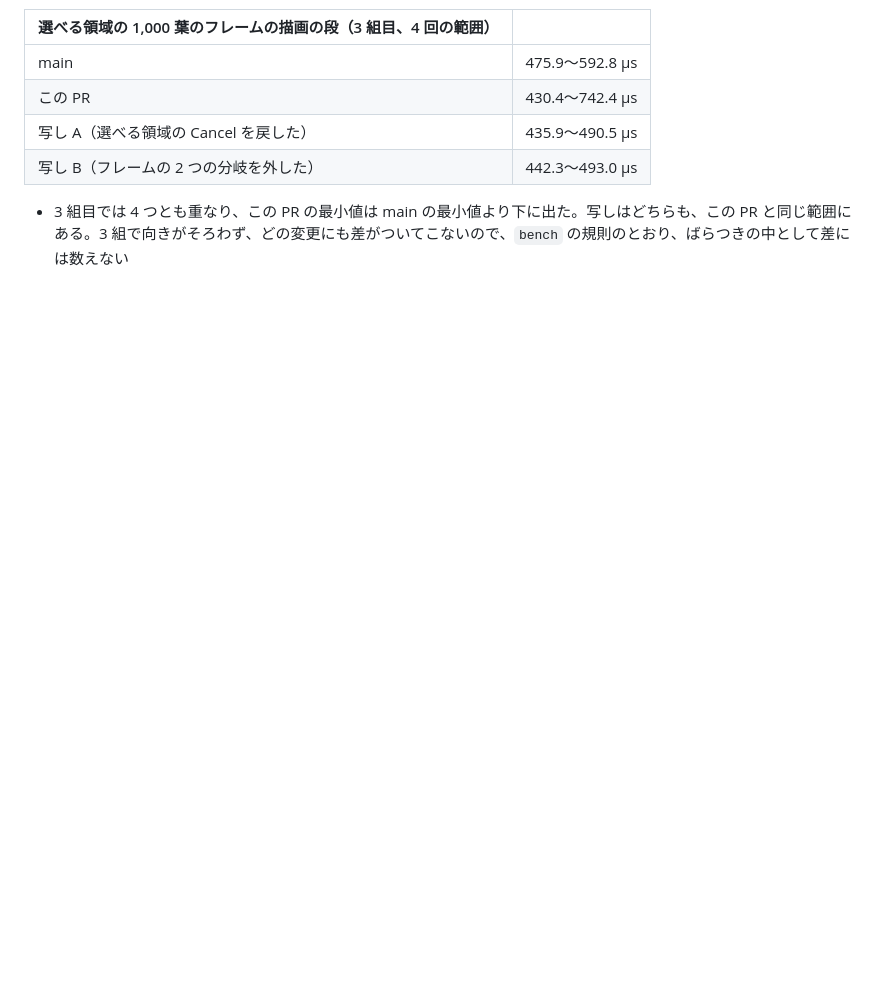
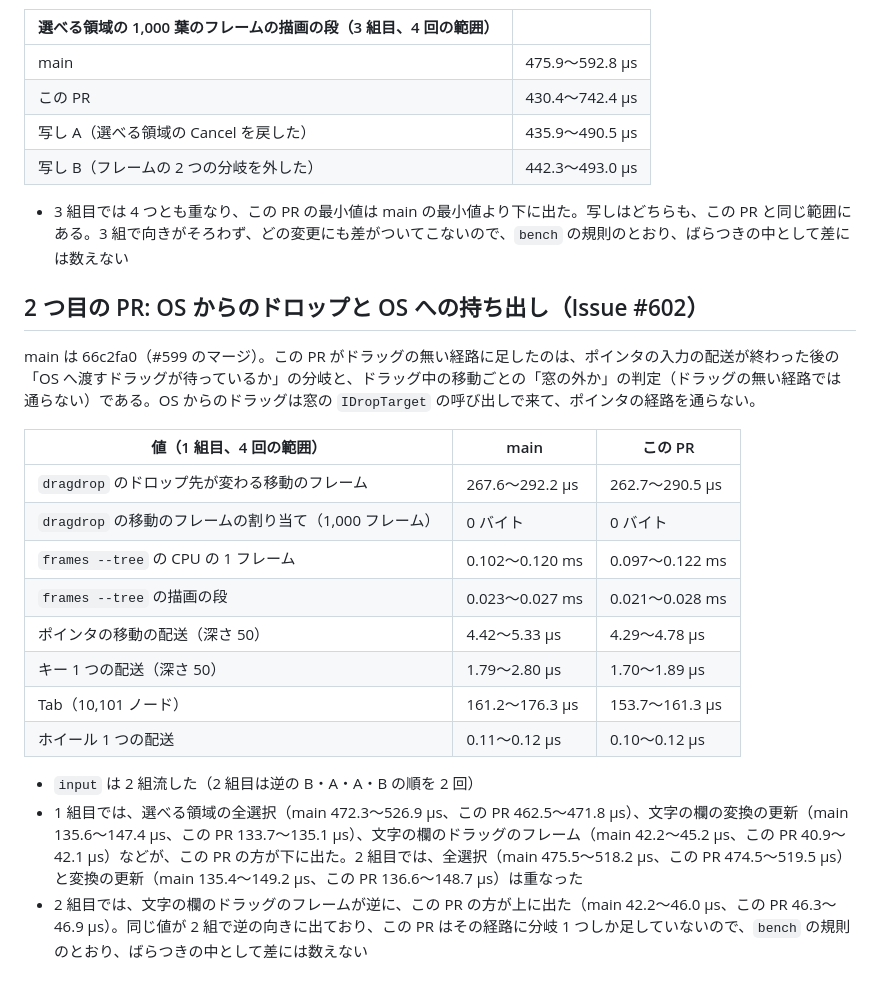
Before and after one commit to YUKIKEDA/XylemUI, a Markdown page: docs/benchmarks/dd1.md, the part around the change. Drawn GitHub-style; blank space fills up the shorter version.

Commit message:
docs(benchmarks): drops from the OS and drags out against main
Co-Authored-By: Claude Opus 5.5 <noreply@anthropic.com>

```diff
--- a/docs/benchmarks/dd1.md
+++ b/docs/benchmarks/dd1.md
@@ -51,3 +51,22 @@ main は 9775362。`dragdrop` の場面は、Todo のサンプル（200 項目
 | 写し B（フレームの 2 つの分岐を外した） | 442.3〜493.0 µs |
 
 - 3 組目では 4 つとも重なり、この PR の最小値は main の最小値より下に出た。写しはどちらも、この PR と同じ範囲にある。3 組で向きがそろわず、どの変更にも差がついてこないので、`bench` の規則のとおり、ばらつきの中として差には数えない
+
+## 2 つ目の PR: OS からのドロップと OS への持ち出し（Issue #602）
+
+main は 66c2fa0（#599 のマージ）。この PR がドラッグの無い経路に足したのは、ポインタの入力の配送が終わった後の「OS へ渡すドラッグが待っているか」の分岐と、ドラッグ中の移動ごとの「窓の外か」の判定（ドラッグの無い経路では通らない）である。OS からのドラッグは窓の `IDropTarget` の呼び出しで来て、ポインタの経路を通らない。
+
+| 値（1 組目、4 回の範囲） | main | この PR |
+| --- | --- | --- |
+| `dragdrop` のドロップ先が変わる移動のフレーム | 267.6〜292.2 µs | 262.7〜290.5 µs |
+| `dragdrop` の移動のフレームの割り当て（1,000 フレーム） | 0 バイト | 0 バイト |
+| `frames --tree` の CPU の 1 フレーム | 0.102〜0.120 ms | 0.097〜0.122 ms |
+| `frames --tree` の描画の段 | 0.023〜0.027 ms | 0.021〜0.028 ms |
+| ポインタの移動の配送（深さ 50） | 4.42〜5.33 µs | 4.29〜4.78 µs |
+| キー 1 つの配送（深さ 50） | 1.79〜2.80 µs | 1.70〜1.89 µs |
+| Tab（10,101 ノード） | 161.2〜176.3 µs | 153.7〜161.3 µs |
+| ホイール 1 つの配送 | 0.11〜0.12 µs | 0.10〜0.12 µs |
+
+- `input` は 2 組流した（2 組目は逆の B・A・A・B の順を 2 回）
+- 1 組目では、選べる領域の全選択（main 472.3〜526.9 µs、この PR 462.5〜471.8 µs）、文字の欄の変換の更新（main 135.6〜147.4 µs、この PR 133.7〜135.1 µs）、文字の欄のドラッグのフレーム（main 42.2〜45.2 µs、この PR 40.9〜42.1 µs）などが、この PR の方が下に出た。2 組目では、全選択（main 475.5〜518.2 µs、この PR 474.5〜519.5 µs）と変換の更新（main 135.4〜149.2 µs、この PR 136.6〜148.7 µs）は重なった
+- 2 組目では、文字の欄のドラッグのフレームが逆に、この PR の方が上に出た（main 42.2〜46.0 µs、この PR 46.3〜46.9 µs）。同じ値が 2 組で逆の向きに出ており、この PR はその経路に分岐 1 つしか足していないので、`bench` の規則のとおり、ばらつきの中として差には数えない
```
